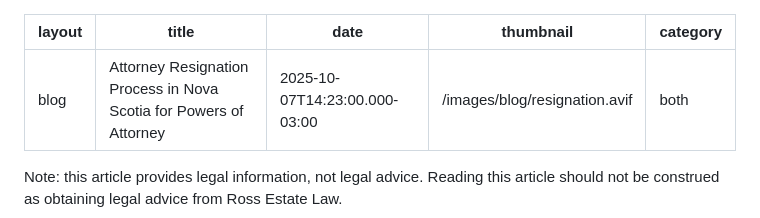
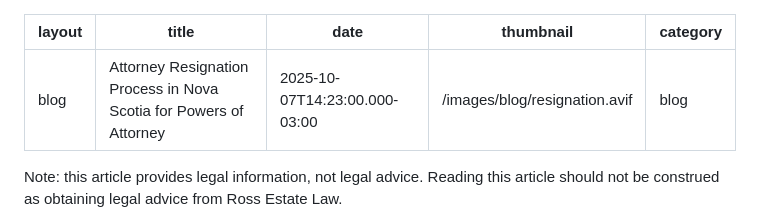
Before and after one commit to theRealSlickFrog/Megan-Ross, a Markdown page: _posts/2025-10-07-attorney-resignation-process-in-nova-scotia-for-powers-of-attorney.md, the part around the change. Drawn GitHub-style.

Commit message:
Update Blog “2025-10-07-attorney-resignation-process-in-nova-scotia-for-powers-of-attorney”

```diff
--- a/_posts/2025-10-07-attorney-resignation-process-in-nova-scotia-for-powers-of-attorney.md
+++ b/_posts/2025-10-07-attorney-resignation-process-in-nova-scotia-for-powers-of-attorney.md
@@ -3,7 +3,7 @@ layout: blog
 title: Attorney Resignation Process in Nova Scotia for Powers of Attorney
 date: 2025-10-07T14:23:00.000-03:00
 thumbnail: /images/blog/resignation.avif
-category: both
+category: blog
 ---
 Note: this article provides legal information, not legal advice. Reading this article should not be construed as obtaining legal advice from Ross Estate Law.
 
```
